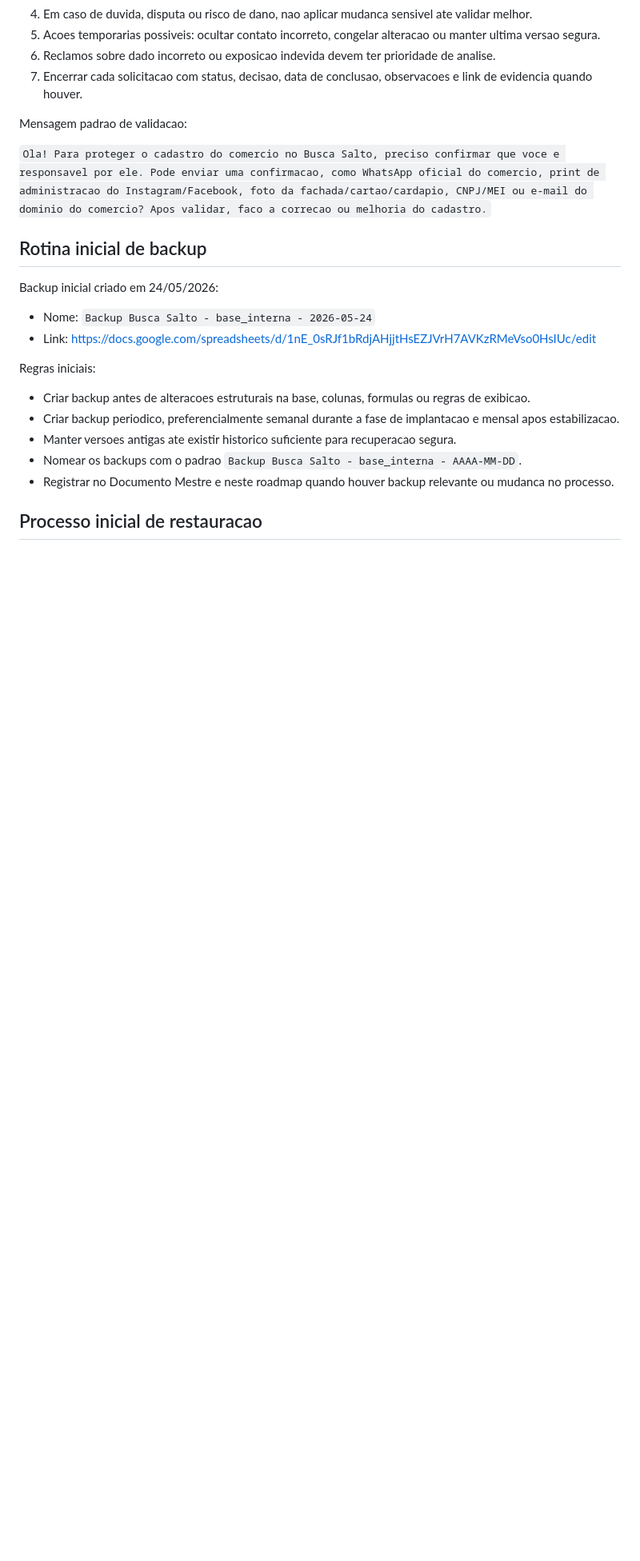
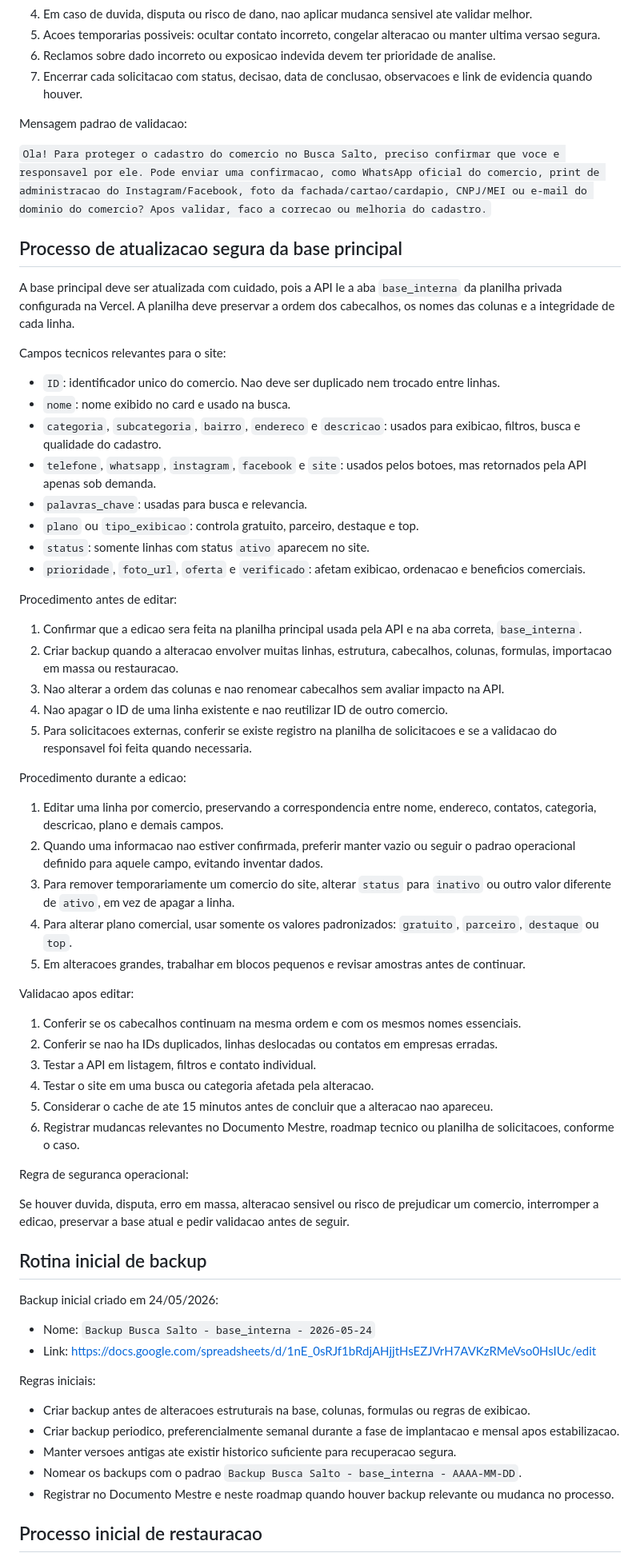
Before and after one commit to brunopentium/Busca-Salto, a Markdown page: docs/roadmap.md, the part around one of its changes. Shown at 80% size. Drawn GitHub-style; blank space fills up the shorter version.

Commit message:
Documenta atualizacao segura da base

```diff
--- a/docs/roadmap.md
+++ b/docs/roadmap.md
@@ -166,6 +169,50 @@ Mensagem padrao de validacao:
 
 `Ola! Para proteger o cadastro do comercio no Busca Salto, preciso confirmar que voce e responsavel por ele. Pode enviar uma confirmacao, como WhatsApp oficial do comercio, print de administracao do Instagram/Facebook, foto da fachada/cartao/cardapio, CNPJ/MEI ou e-mail do dominio do comercio? Apos validar, faco a correcao ou melhoria do cadastro.`
 
+## Processo de atualizacao segura da base principal
+
+A base principal deve ser atualizada com cuidado, pois a API le a aba `base_interna` da planilha privada configurada na Vercel. A planilha deve preservar a ordem dos cabecalhos, os nomes das colunas e a integridade de cada linha.
+
+Campos tecnicos relevantes para o site:
+
+- `ID`: identificador unico do comercio. Nao deve ser duplicado nem trocado entre linhas.
+- `nome`: nome exibido no card e usado na busca.
+- `categoria`, `subcategoria`, `bairro`, `endereco` e `descricao`: usados para exibicao, filtros, busca e qualidade do cadastro.
+- `telefone`, `whatsapp`, `instagram`, `facebook` e `site`: usados pelos botoes, mas retornados pela API apenas sob demanda.
+- `palavras_chave`: usadas para busca e relevancia.
+- `plano` ou `tipo_exibicao`: controla gratuito, parceiro, destaque e top.
+- `status`: somente linhas com status `ativo` aparecem no site.
+- `prioridade`, `foto_url`, `oferta` e `verificado`: afetam exibicao, ordenacao e beneficios comerciais.
+
+Procedimento antes de editar:
+
+1. Confirmar que a edicao sera feita na planilha principal usada pela API e na aba correta, `base_interna`.
+2. Criar backup quando a alteracao envolver muitas linhas, estrutura, cabecalhos, colunas, formulas, importacao em massa ou restauracao.
+3. Nao alterar a ordem das colunas e nao renomear cabecalhos sem avaliar impacto na API.
+4. Nao apagar o ID de uma linha existente e nao reutilizar ID de outro comercio.
+5. Para solicitacoes externas, conferir se existe registro na planilha de solicitacoes e se a validacao do responsavel foi feita quando necessaria.
+
+Procedimento durante a edicao:
+
+1. Editar uma linha por comercio, preservando a correspondencia entre nome, endereco, contatos, categoria, descricao, plano e demais campos.
+2. Quando uma informacao nao estiver confirmada, preferir manter vazio ou seguir o padrao operacional definido para aquele campo, evitando inventar dados.
+3. Para remover temporariamente um comercio do site, alterar `status` para `inativo` ou outro valor diferente de `ativo`, em vez de apagar a linha.
+4. Para alterar plano comercial, usar somente os valores padronizados: `gratuito`, `parceiro`, `destaque` ou `top`.
+5. Em alteracoes grandes, trabalhar em blocos pequenos e revisar amostras antes de continuar.
+
+Validacao apos editar:
+
+1. Conferir se os cabecalhos continuam na mesma ordem e com os mesmos nomes essenciais.
+2. Conferir se nao ha IDs duplicados, linhas deslocadas ou contatos em empresas erradas.
+3. Testar a API em listagem, filtros e contato individual.
+4. Testar o site em uma busca ou categoria afetada pela alteracao.
+5. Considerar o cache de ate 15 minutos antes de concluir que a alteracao nao apareceu.
+6. Registrar mudancas relevantes no Documento Mestre, roadmap tecnico ou planilha de solicitacoes, conforme o caso.
+
+Regra de seguranca operacional:
+
+Se houver duvida, disputa, erro em massa, alteracao sensivel ou risco de prejudicar um comercio, interromper a edicao, preservar a base atual e pedir validacao antes de seguir.
+
 ## Rotina inicial de backup
 
 Backup inicial criado em 24/05/2026:
```
Also changed, not shown: other parts of docs/roadmap.md (+5 -1 lines).
